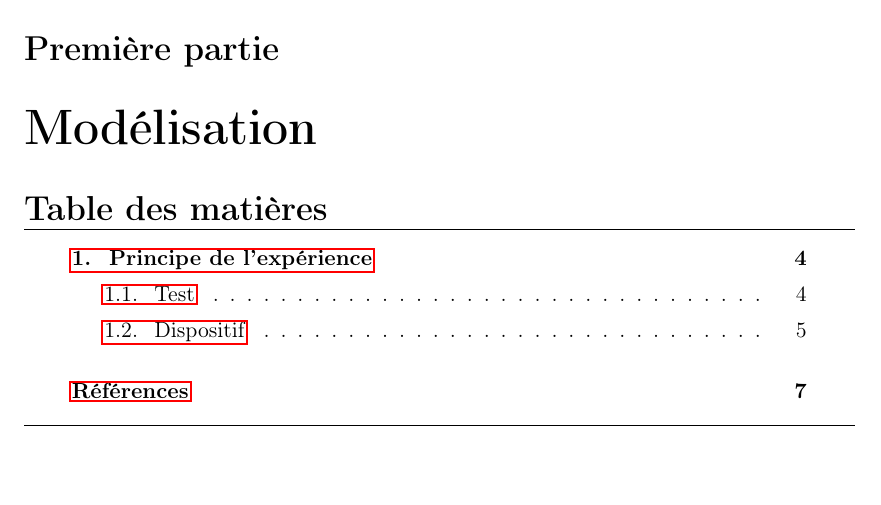
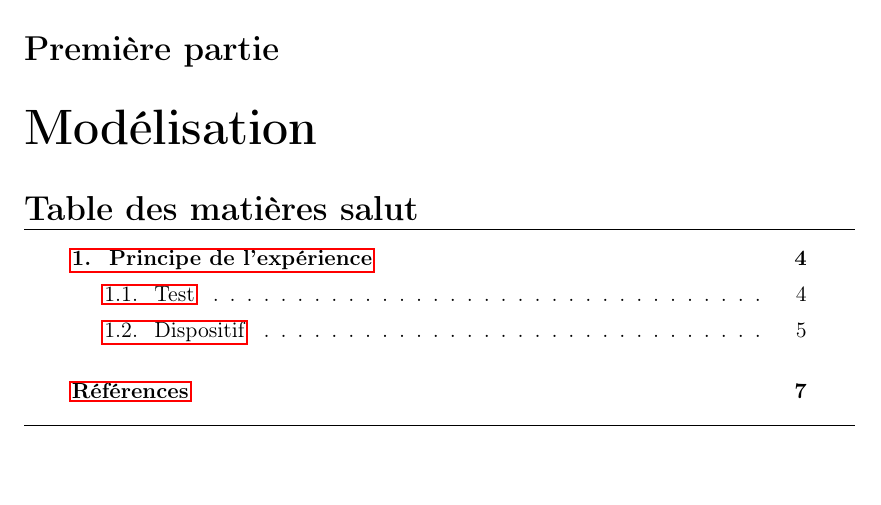
Before and after one commit to Mahaudens/MECAFLOT, a LaTeX document (rapport.tex): part of page 4 of 7, cut so that both start at the same text. Compiled offline with pdfLaTeX.

Commit message:
test commit master

```diff
--- a/rapport.tex
+++ b/rapport.tex
@@ -157,7 +157,7 @@
 \fancyhead[LO, LE]{{\fontfamily{cmss}\selectfont \MakeUppercase{ \leftmark}}}
 \fancyhead[RO, RE]{{\fontfamily{cmss}\selectfont\rightmark}}
 
-\mtcsettitle{parttoc}{Table des matières}
+\mtcsettitle{parttoc}{Table des matières salut}
 
 
 \doparttoc
```
